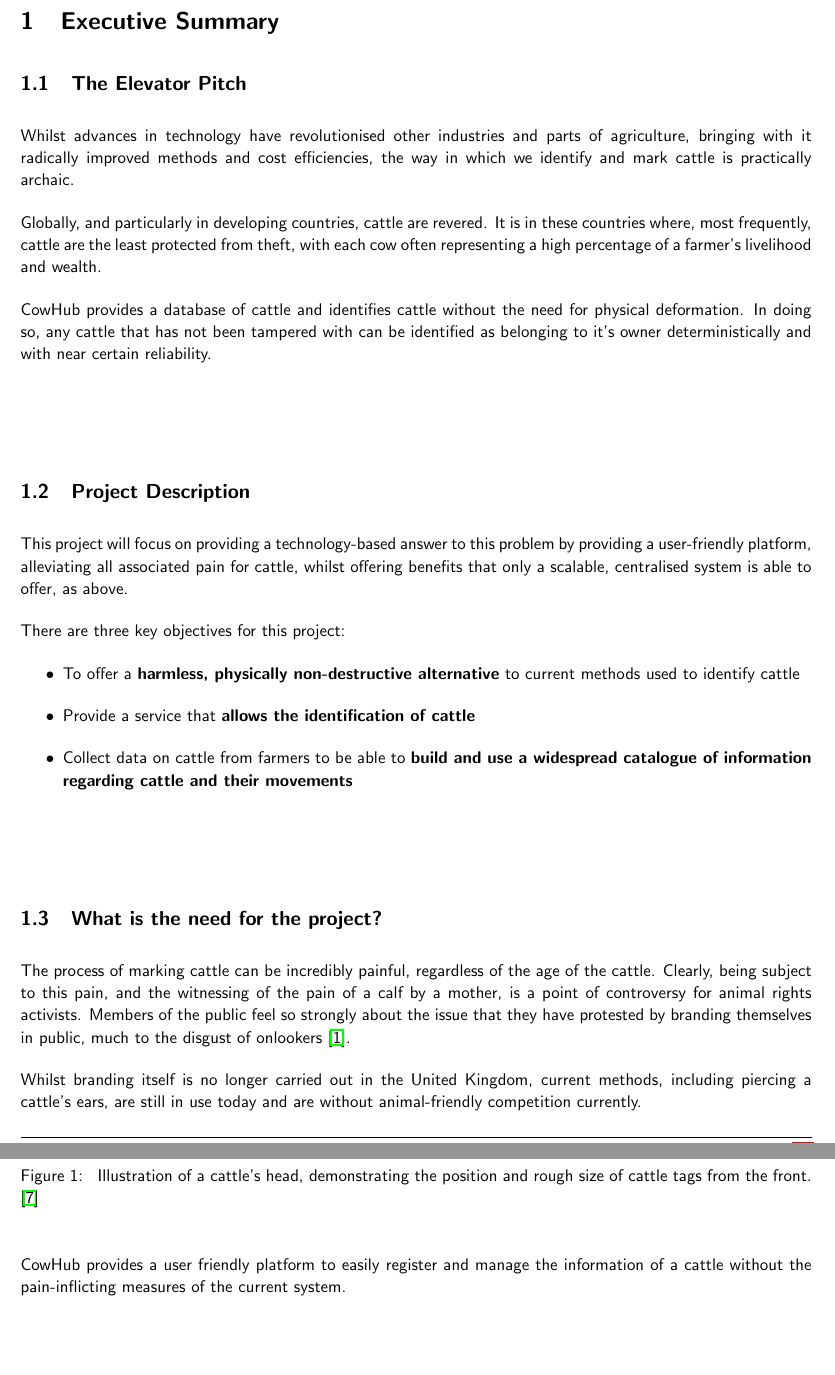
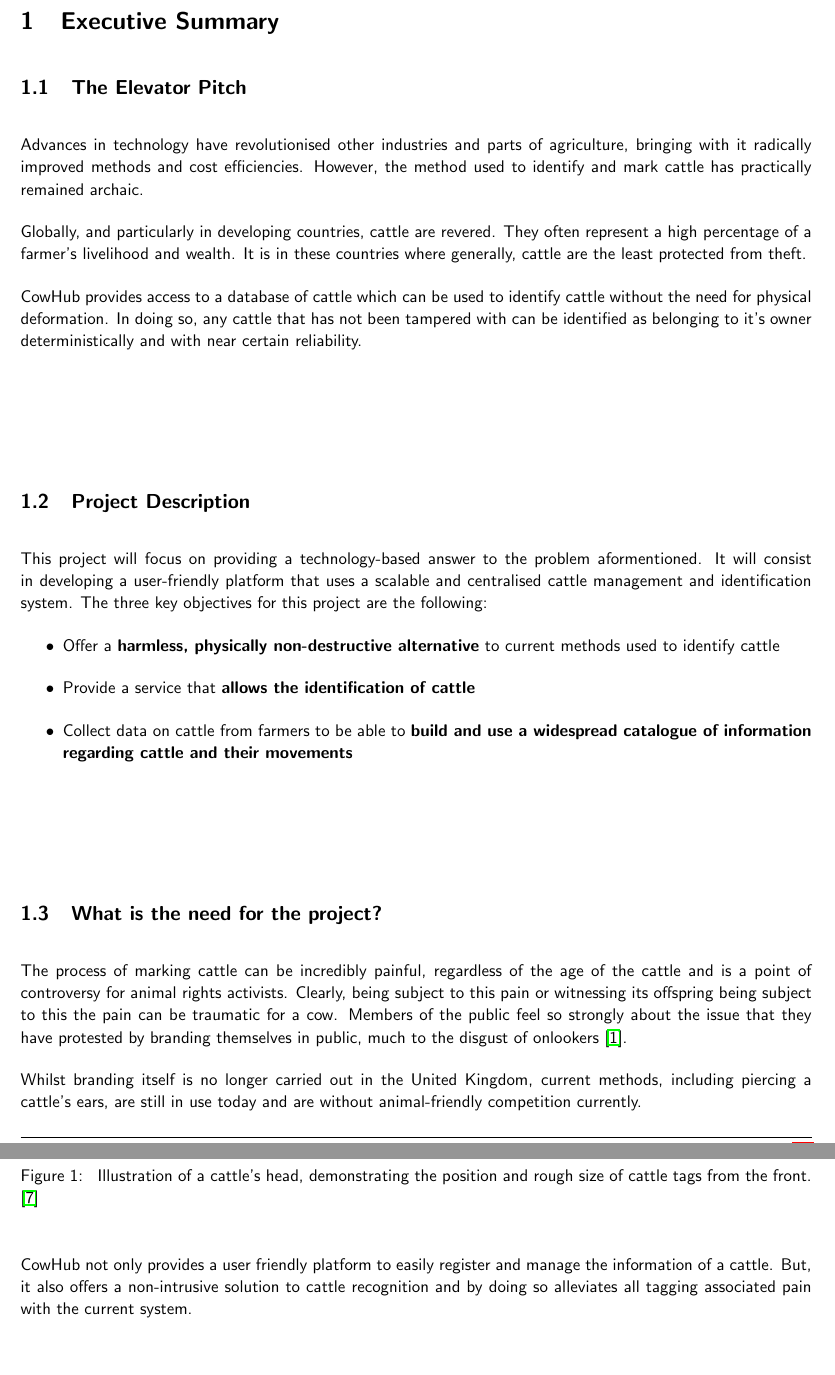
Before and after one commit to CowHub/cowhub-documentation, a LaTeX document (report.tex, which reads tex/executive_summary.tex): two parts of pages 4 and 5 of 31, joined at a grey line, cut so that both start at the same text. Compiled offline with pdfLaTeX.

Commit message:
Executive summary revision

```diff
--- a/tex/executive_summary.tex
+++ b/tex/executive_summary.tex
@@ -5,31 +5,30 @@
 %------------------------------------------------------------------------------
 
 \begin{subsection}{The Elevator Pitch}
-  Whilst advances in technology have revolutionised other industries and parts of agriculture, bringing with it radically improved methods and cost efficiencies, the way in which we identify and mark cattle is practically archaic.
+  Advances in technology have revolutionised other industries and parts of agriculture, bringing with it radically improved methods and cost efficiencies. However, the method used to identify and mark cattle has practically remained archaic.
 
-  Globally, and particularly in developing countries, cattle are revered. It is in these countries where, most frequently, cattle are the least protected from theft, with each cow often representing a high percentage of a farmer's livelihood and wealth.
+  Globally, and particularly in developing countries, cattle are revered. They often represent a high percentage of a farmer's livelihood and wealth. It is in these countries where generally, cattle are the least protected from theft.
 
-  CowHub provides a database of cattle and identifies cattle without the need for physical deformation. In doing so, any cattle that has not been tampered with can be identified as belonging to it's owner deterministically and with near certain reliability.
+  CowHub provides access to a database of cattle which can be used to identify cattle without the need for physical deformation. In doing so, any cattle that has not been tampered with can be identified as belonging to it's owner deterministically and with near certain reliability.
 \end{subsection}
 
 %------------------------------------------------------------------------------
 
 \begin{subsection}{Project Description}
-  This project will focus on providing a technology-based answer to this problem by providing a user-friendly platform, alleviating all associated pain for cattle, whilst offering benefits that only a scalable, centralised system is able to offer, as above.
-
-  There are three key objectives for this project:
+  This project will focus on providing a technology-based answer to the problem aformentioned. It will consist in developing a user-friendly platform that uses a scalable and centralised cattle management and identification system. The three key objectives for this project are the following:
 
   \begin{itemize}
-  	\item To offer a \textbf{harmless, physically non-destructive alternative} to current methods used to identify cattle
+  	\item Offer a \textbf{harmless, physically non-destructive alternative} to current methods used to identify cattle
   	\item Provide a service that \textbf{allows the identification of cattle}
   	\item Collect data on cattle from farmers to be able to \textbf{build and use a widespread catalogue of information regarding cattle and their movements}
   \end{itemize}
+
 \end{subsection}
 
 %------------------------------------------------------------------------------
 
 \begin{subsection}{What is the need for the project?}
-  The process of marking cattle can be incredibly painful, regardless of the age of the cattle. Clearly, being subject to this pain, and the witnessing of the pain of a calf by a mother, is a point of controversy for animal rights activists. Members of the public feel so strongly about the issue that they have protested by branding themselves in public, much to the disgust of onlookers~\cite{theguardian1}.
+  The process of marking cattle can be incredibly painful, regardless of the age of the cattle and is a point of controversy for animal rights activists. Clearly, being subject to this pain or witnessing its offspring being subject to this the pain can be traumatic for a cow. Members of the public feel so strongly about the issue that they have protested by branding themselves in public, much to the disgust of onlookers~\cite{theguardian1}.
 
   Whilst branding itself is no longer carried out in the United Kingdom, current methods, including piercing a cattle's ears, are still in use today and are without animal-friendly competition currently.
 
@@ -41,6 +40,6 @@
   	}
   \end{figure}
 
-  CowHub provides a user friendly platform to easily register and manage the information of a cattle without the pain-inflicting measures of the current system.
+  CowHub not only provides a user friendly platform to easily register and manage the information of a cattle. But, it also offers a non-intrusive solution to cattle recognition and by doing so alleviates all tagging associated pain with the current system.
 
 \end{subsection}
```
